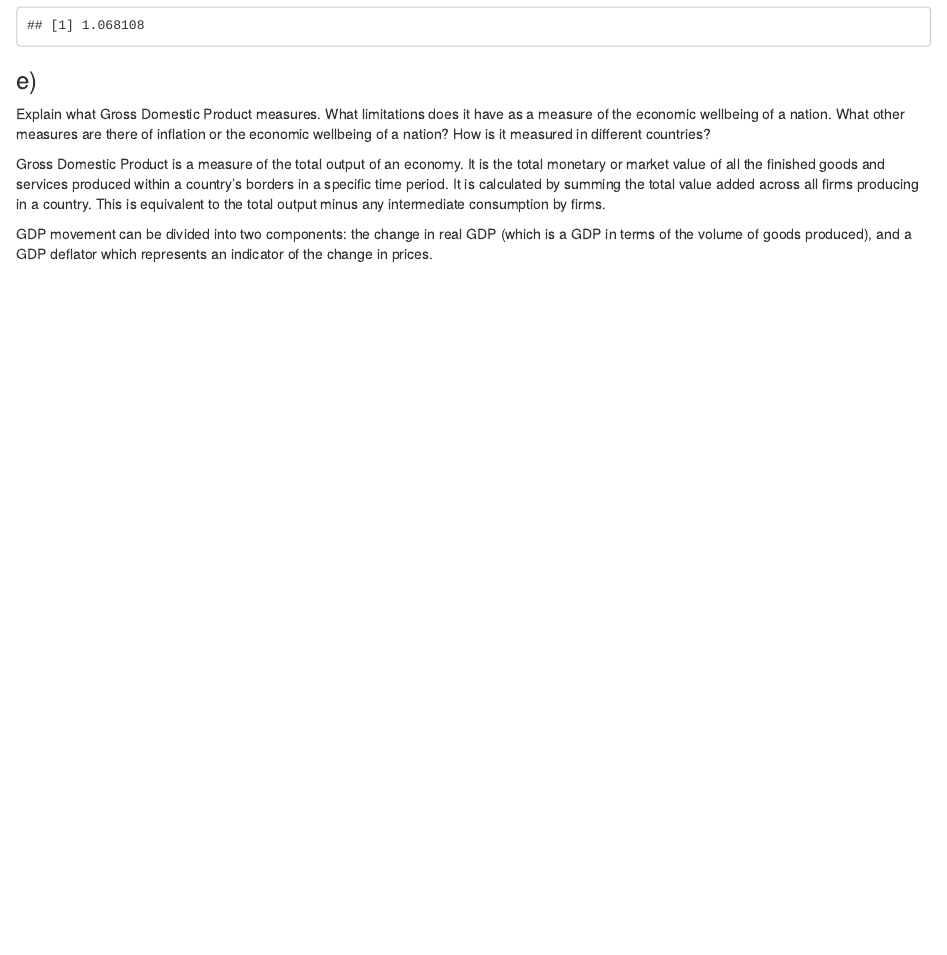
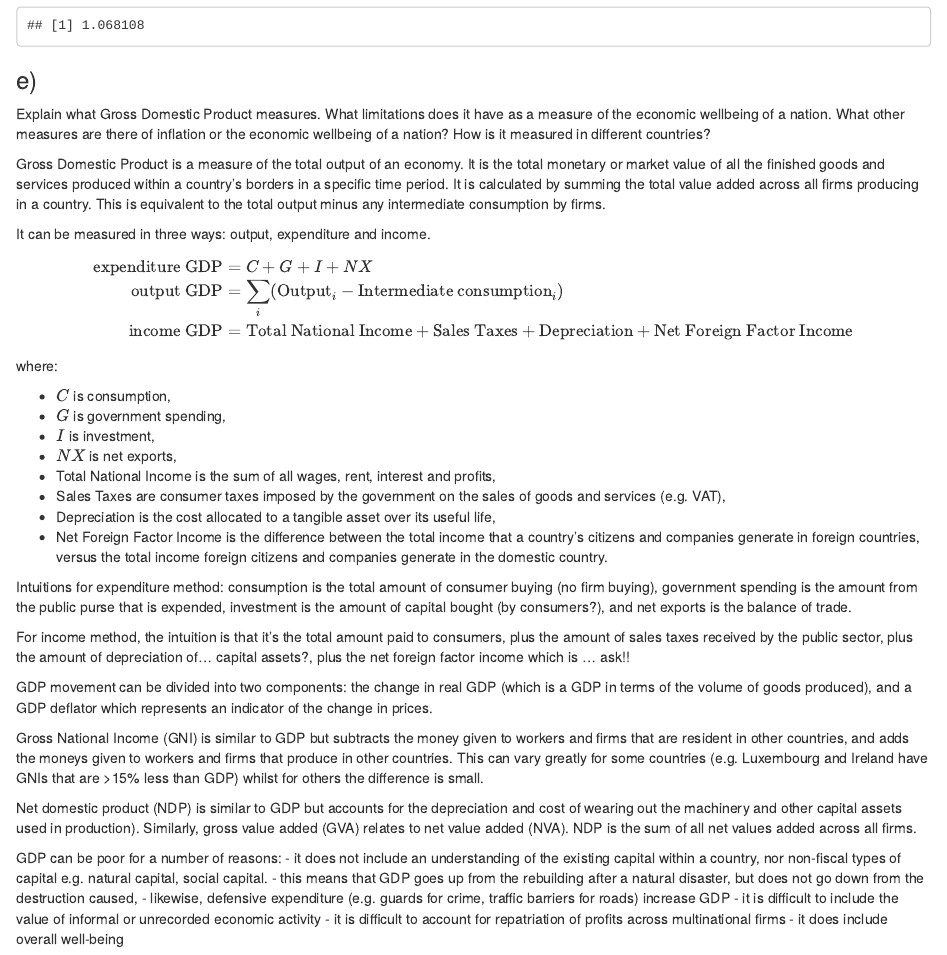
Before and after one commit to alexander-newton/ASE-problemsets, an R Markdown document (week3_AES_problemset.Rmd): the page in a window 1100 px wide, from 3300 px down. Rendered offline with R 4.5, knitr and Pandoc, with nearby package versions.

Commit message:
finished week 3 ps

```diff
--- a/week3_AES_problemset.Rmd
+++ b/week3_AES_problemset.Rmd
@@ -148,4 +148,41 @@
 
 Gross Domestic Product is a measure of the total output of an economy. It is the total monetary or market value of all the finished goods and services produced within a country's borders in a specific time period. It is calculated by summing the total value added across all firms producing in a country. This is equivalent to the total output minus any intermediate consumption by firms.
 
+It can be measured in three ways: output, expenditure and income.
+
+$$
+\begin{align}
+\text{expenditure GDP} &=  C + G + I + NX \\
+\text{output GDP} &= \sum_i (\text{Output}_i - \text{Intermediate consumption}_i) \\
+\text{income GDP} &= \text{Total National Income} + \text{Sales Taxes} + \text{Depreciation} + \text{Net Foreign Factor Income}
+\end{align}
+$$
+
+where:
+
+- $C$ is consumption,
+- $G$ is government spending,
+- $I$ is investment,
+- $NX$ is net exports,
+- Total National Income is the sum of all wages, rent, interest and profits,
+- Sales Taxes are consumer taxes imposed by the government on the sales of goods and services (e.g. VAT),
+- Depreciation is the cost allocated to a tangible asset over its useful life,
+- Net Foreign Factor Income is the difference between the total income that a country's citizens and companies generate in foreign countries, versus the total income foreign citizens and companies generate in the domestic country.
+
+Intuitions for expenditure method: consumption is the total amount of consumer buying (no firm buying), government spending is the amount from the public purse that is expended, investment is the amount of capital bought (by consumers?), and net exports is the balance of trade.
+
+For income method, the intuition is that it's the total amount paid to consumers, plus the amount of sales taxes received by the public sector, plus the amount of depreciation of... capital assets?, plus the net foreign factor income which is ... ask!!
+
 GDP movement can be divided into two components: the change in real GDP (which is a GDP in terms of the volume of goods produced), and a GDP deflator which represents an indicator of the change in prices.
+
+Gross National Income (GNI) is similar to GDP but subtracts the money given to workers and firms that are resident in other countries, and adds the moneys given to workers and firms that produce in other countries. This can vary greatly for some countries (e.g. Luxembourg and Ireland have GNIs that are >15% less than GDP) whilst for others the difference is small.
+
+Net domestic product (NDP) is similar to GDP but accounts for the depreciation and cost of wearing out the machinery and other capital assets used in production). Similarly, gross value added (GVA) relates to net value added (NVA). NDP is the sum of all net values added across all firms.
+
+GDP can be poor for a number of reasons:
+- it does not include an understanding of the existing capital within a country, nor non-fiscal types of capital e.g. natural capital, social capital.
+  - this means that GDP goes up from the rebuilding after a natural disaster, but does not go down from the destruction caused,
+  - likewise, defensive expenditure (e.g. guards for crime, traffic barriers for roads) increase GDP
+- it is difficult to include the value of informal or unrecorded economic activity
+- it is difficult to account for repatriation of profits across multinational firms
+- it does include overall well-being
```
Also changed, not shown: week3_AES_problemset.html.
